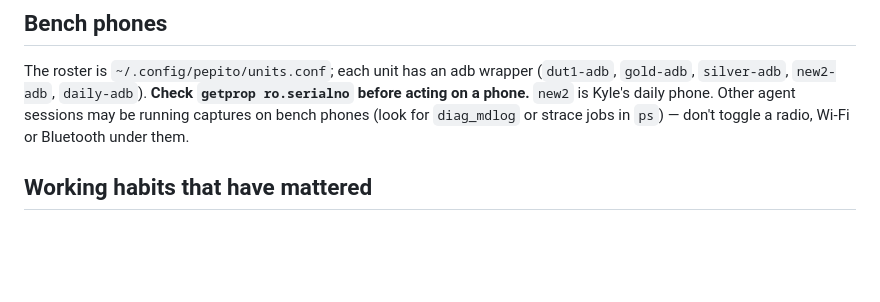
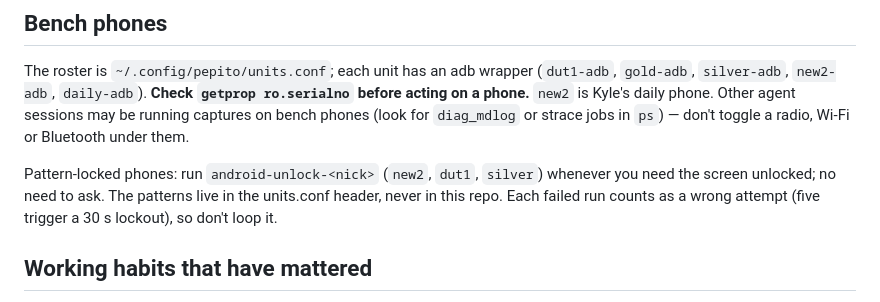
Before and after one commit to solarkennedy/lineageos-pepito, a Markdown page: AGENTS.md, the part around the change. Drawn GitHub-style; blank space fills up the shorter version.

Commit message:
AGENTS: bench phones can be unlocked at will with android-unlock-<nick>

```diff
--- a/AGENTS.md
+++ b/AGENTS.md
@@ -70,6 +70,11 @@ phone. Other agent sessions may be running captures on bench phones (look for
 `diag_mdlog` or strace jobs in `ps`) — don't toggle a radio, Wi-Fi or
 Bluetooth under them.
 
+Pattern-locked phones: run `android-unlock-<nick>` (`new2`, `dut1`, `silver`)
+whenever you need the screen unlocked; no need to ask. The patterns live in the
+units.conf header, never in this repo. Each failed run counts as a wrong
+attempt (five trigger a 30 s lockout), so don't loop it.
+
 ## Working habits that have mattered
 
 - A priv-app requesting a `signature|privileged` permission needs its
```
